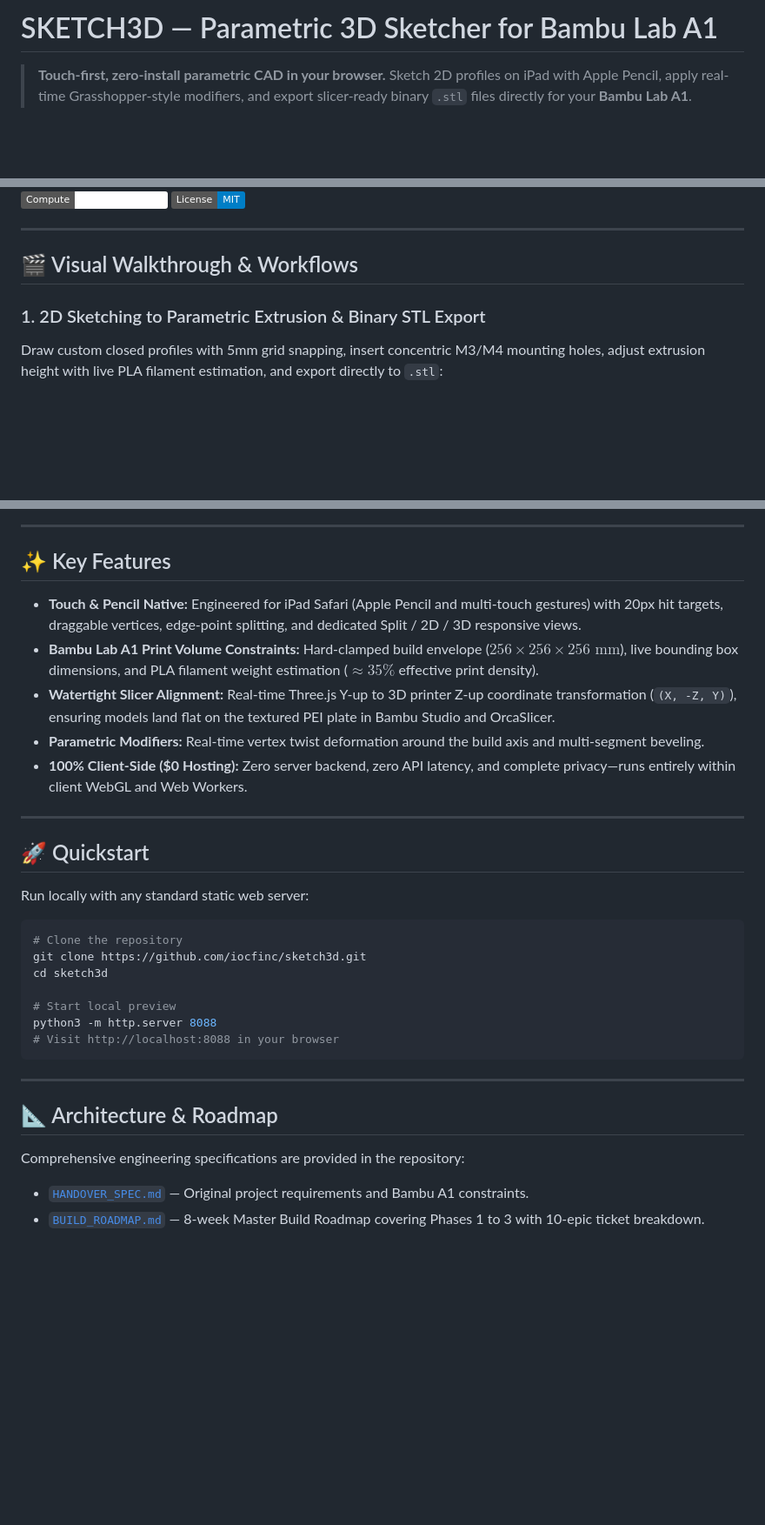
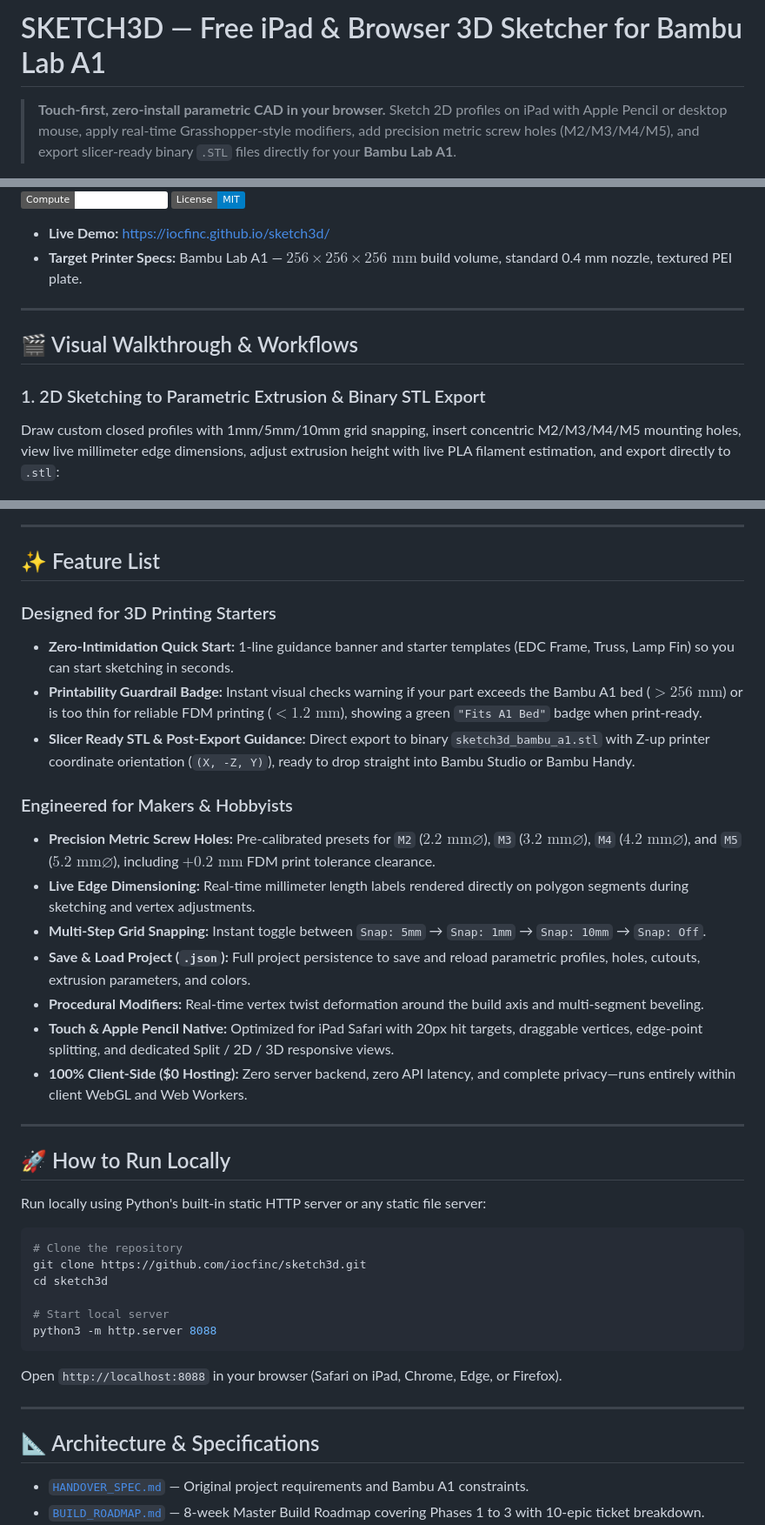
Before and after one commit to iocfinc/sketch3d, a Markdown page: README.md, 3 parts joined by grey strips. Shown at 87% size. GitHub-like rendering; badges without logos; blank space fills up the shorter version.

````diff
--- a/README.md
+++ b/README.md
@@ -1,4 +1,4 @@
-# SKETCH3D — Parametric 3D Sketcher for Bambu Lab A1
+# SKETCH3D — Free iPad & Browser 3D Sketcher for Bambu Lab A1
 
-> **Touch-first, zero-install parametric CAD in your browser.** Sketch 2D profiles on iPad with Apple Pencil, apply real-time Grasshopper-style modifiers, and export slicer-ready binary `.stl` files directly for your **Bambu Lab A1**.
+> **Touch-first, zero-install parametric CAD in your browser.** Sketch 2D profiles on iPad with Apple Pencil or desktop mouse, apply real-time Grasshopper-style modifiers, add precision metric screw holes (M2/M3/M4/M5), and export slicer-ready binary `.STL` files directly for your **Bambu Lab A1**.
 
@@ -8,13 +8,16 @@
 [![Stack](https://img.shields.io/badge/Stack-Three.js%20r128%20%7C%20TailwindCSS-FF66D9)](#)
 [![Zero Build](https://img.shields.io/badge/Compute-100%25%20Client--Side-white)](#)
 [![License: MIT](https://img.shields.io/badge/License-MIT-blue.svg)](LICENSE)
+
+* **Live Demo:** [https://iocfinc.github.io/sketch3d/](https://iocfinc.github.io/sketch3d/)
+* **Target Printer Specs:** Bambu Lab A1 — $256 \times 256 \times 256\text{ mm}$ build volume, standard 0.4 mm nozzle, textured PEI plate.
 
 ---
 
 ## 🎬 Visual Walkthrough & Workflows
 
 ### 1. 2D Sketching to Parametric Extrusion & Binary STL Export
-Draw custom closed profiles with 5mm grid snapping, insert concentric M3/M4 mounting holes, adjust extrusion height with live PLA filament estimation, and export directly to `.stl`:
+Draw custom closed profiles with 1mm/5mm/10mm grid snapping, insert concentric M2/M3/M4/M5 mounting holes, view live millimeter edge dimensions, adjust extrusion height with live PLA filament estimation, and export directly to `.stl`:
 
 ![2D Sketch to 3D Extrusion Demo](./assets/demo-2d-extrusion.gif)
 
@@ -25,35 +28,43 @@ Modify complex shapes in real-time with Grasshopper-style procedural Bevel (`0
 
 ---
 
-## ✨ Key Features
+## ✨ Feature List
 
-* **Touch & Pencil Native:** Engineered for iPad Safari (Apple Pencil and multi-touch gestures) with 20px hit targets, draggable vertices, edge-point splitting, and dedicated Split / 2D / 3D responsive views.
-* **Bambu Lab A1 Print Volume Constraints:** Hard-clamped build envelope ($256 \times 256 \times 256\text{ mm}$), live bounding box dimensions, and PLA filament weight estimation ($\approx 35\%$ effective print density).
-* **Watertight Slicer Alignment:** Real-time Three.js Y-up to 3D printer Z-up coordinate transformation (`(X, -Z, Y)`), ensuring models land flat on the textured PEI plate in Bambu Studio and OrcaSlicer.
-* **Parametric Modifiers:** Real-time vertex twist deformation around the build axis and multi-segment beveling.
+### Designed for 3D Printing Starters
+* **Zero-Intimidation Quick Start:** 1-line guidance banner and starter templates (EDC Frame, Truss, Lamp Fin) so you can start sketching in seconds.
+* **Printability Guardrail Badge:** Instant visual checks warning if your part exceeds the Bambu A1 bed ($> 256\text{ mm}$) or is too thin for reliable FDM printing ($< 1.2\text{ mm}$), showing a green `"Fits A1 Bed"` badge when print-ready.
+* **Slicer Ready STL & Post-Export Guidance:** Direct export to binary `sketch3d_bambu_a1.stl` with Z-up printer coordinate orientation (`(X, -Z, Y)`), ready to drop straight into Bambu Studio or Bambu Handy.
+
+### Engineered for Makers & Hobbyists
+* **Precision Metric Screw Holes:** Pre-calibrated presets for `M2` ($2.2\text{ mm}\varnothing$), `M3` ($3.2\text{ mm}\varnothing$), `M4` ($4.2\text{ mm}\varnothing$), and `M5` ($5.2\text{ mm}\varnothing$), including $+0.2\text{ mm}$ FDM print tolerance clearance.
+* **Live Edge Dimensioning:** Real-time millimeter length labels rendered directly on polygon segments during sketching and vertex adjustments.
+* **Multi-Step Grid Snapping:** Instant toggle between `Snap: 5mm` → `Snap: 1mm` → `Snap: 10mm` → `Snap: Off`.
+* **Save & Load Project (`.json`):** Full project persistence to save and reload parametric profiles, holes, cutouts, extrusion parameters, and colors.
+* **Procedural Modifiers:** Real-time vertex twist deformation around the build axis and multi-segment beveling.
+* **Touch & Apple Pencil Native:** Optimized for iPad Safari with 20px hit targets, draggable vertices, edge-point splitting, and dedicated Split / 2D / 3D responsive views.
 * **100% Client-Side ($0 Hosting):** Zero server backend, zero API latency, and complete privacy—runs entirely within client WebGL and Web Workers.
 
 ---
 
-## 🚀 Quickstart
+## 🚀 How to Run Locally
 
-Run locally with any standard static web server:
+Run locally using Python's built-in static HTTP server or any static file server:
 
 ```bash
 # Clone the repository
 git clone https://github.com/iocfinc/sketch3d.git
 cd sketch3d
 
-# Start local preview
+# Start local server
 python3 -m http.server 8088
-# Visit http://localhost:8088 in your browser
 ```
+
+Open `http://localhost:8088` in your browser (Safari on iPad, Chrome, Edge, or Firefox).
 
 ---
 
-## 📐 Architecture & Roadmap
+## 📐 Architecture & Specifications
 
-Comprehensive engineering specifications are provided in the repository:
 * [`HANDOVER_SPEC.md`](./HANDOVER_SPEC.md) — Original project requirements and Bambu A1 constraints.
 * [`BUILD_ROADMAP.md`](./BUILD_ROADMAP.md) — 8-week Master Build Roadmap covering Phases 1 to 3 with 10-epic ticket breakdown.
 * [`KERNEL_ARCHITECTURE_SPEC.md`](./KERNEL_ARCHITECTURE_SPEC.md) — Web Worker `manifold-3d` WASM CSG, `verb-nurbs` lofting, and 3MF AMS Lite multi-color packaging.
````
Also changed, not shown: other parts of README.md (+3 -3 lines), SLICER_GUARDRAILS_SPEC.md (+1 -1 lines), assets/screenshot-desktop.png (added), assets/screenshot-ipad.png (added), assets/screenshot-mobile.png (added), assets/sketch3d-preview.png, 7 other files.
